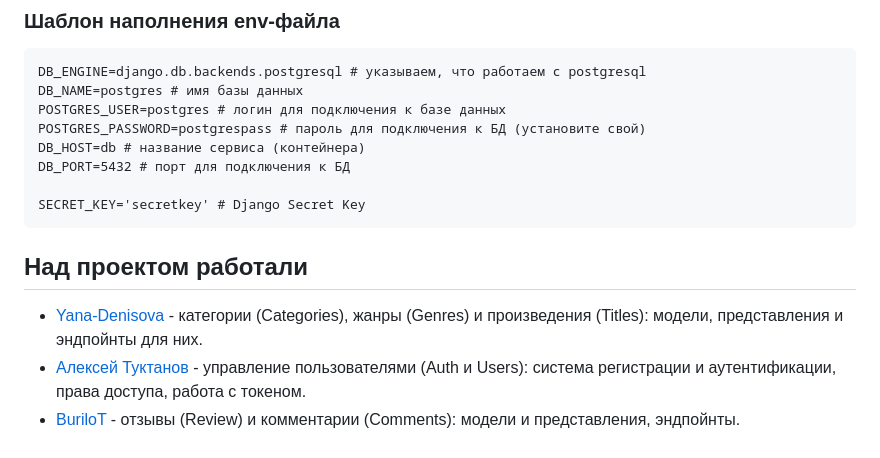
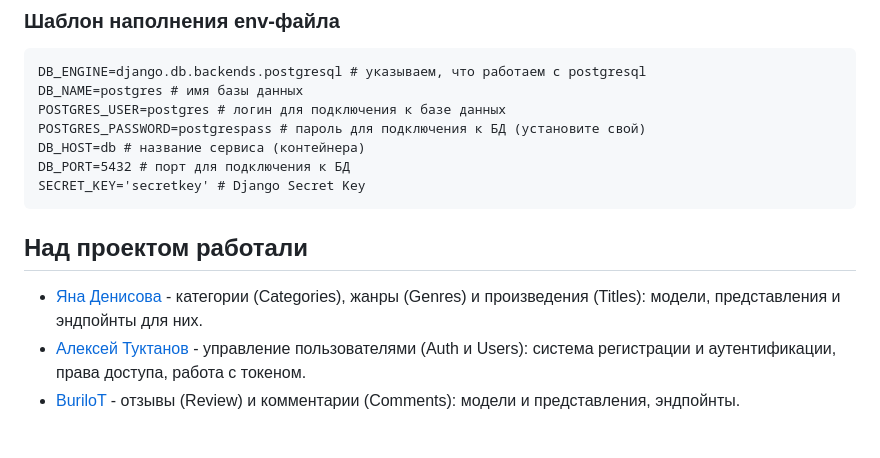
Before and after one commit to Yana-Denisova/yamdb_final, a Markdown page: README.md, the part around the change. Rendered like a GitHub page.

````diff
--- a/README.md
+++ b/README.md
@@ -128,11 +128,10 @@ POSTGRES_USER=postgres # логин для подключения к базе д
 POSTGRES_PASSWORD=postgrespass # пароль для подключения к БД (установите свой)
 DB_HOST=db # название сервиса (контейнера)
 DB_PORT=5432 # порт для подключения к БД
-
 SECRET_KEY='secretkey' # Django Secret Key
 ```
 
 ## Над проектом работали
-- [Yana-Denisova](https://t.me/DenisovaYana) - категории (Categories), жанры (Genres) и произведения (Titles): модели, представления и эндпойнты для них.
+- [Яна Денисова](https://t.me/DenisovaYana) - категории (Categories), жанры (Genres) и произведения (Titles): модели, представления и эндпойнты для них.
 - [Алексей Туктанов](https://t.me/atuktanov) - управление пользователями (Auth и Users): система регистрации и аутентификации, права доступа, работа с токеном.
 - [BuriloT](https://github.com/BuriloT) - отзывы (Review) и комментарии (Comments): модели и представления, эндпойнты.
````
